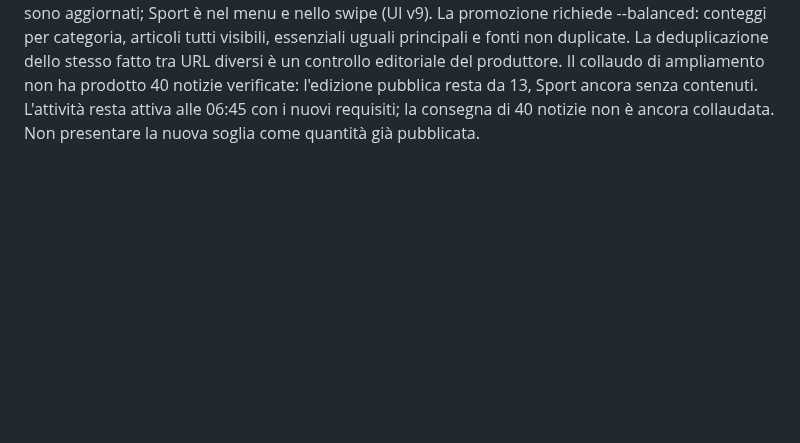
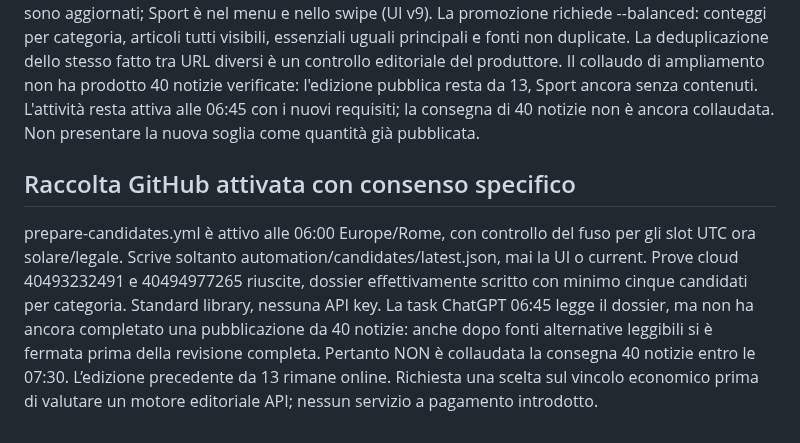
Before and after one commit to Jeyheich/stamattina, a Markdown page: README.md, the part around the change. Drawn GitHub-style; blank space fills up the shorter version.

Commit message:
Record verified cloud intake and unresolved editorial producer

```diff
--- a/README.md
+++ b/README.md
@@ -41,3 +41,7 @@ La task legge automation/DAILY_BRIEF.md e scrive incoming/edition.json. Il workf
 Fabio richiede almeno 5 fatti distinti per ognuna delle 8 categorie, Sport incluso: minimo 40 notizie. Restano 5 essenziali che rimandano alle 5 principali con foto; le altre almeno 35 sono compatte e apribili. Questa decisione supera il vecchio tetto 12–15.
 La procedura cloud e il prompt ricorrente sono aggiornati; Sport è nel menu e nello swipe (UI v9). La promozione richiede --balanced: conteggi per categoria, articoli tutti visibili, essenziali uguali principali e fonti non duplicate. La deduplicazione dello stesso fatto tra URL diversi è un controllo editoriale del produttore.
 Il collaudo di ampliamento non ha prodotto 40 notizie verificate: l'edizione pubblica resta da 13, Sport ancora senza contenuti. L'attività resta attiva alle 06:45 con i nuovi requisiti; la consegna di 40 notizie non è ancora collaudata. Non presentare la nuova soglia come quantità già pubblicata.
+
+## Raccolta GitHub attivata con consenso specifico
+prepare-candidates.yml è attivo alle 06:00 Europe/Rome, con controllo del fuso per gli slot UTC ora solare/legale. Scrive soltanto automation/candidates/latest.json, mai la UI o current. Prove cloud 40493232491 e 40494977265 riuscite, dossier effettivamente scritto con minimo cinque candidati per categoria. Standard library, nessuna API key.
+La task ChatGPT 06:45 legge il dossier, ma non ha ancora completato una pubblicazione da 40 notizie: anche dopo fonti alternative leggibili si è fermata prima della revisione completa. Pertanto NON è collaudata la consegna 40 notizie entro le 07:30. L’edizione precedente da 13 rimane online. Richiesta una scelta sul vincolo economico prima di valutare un motore editoriale API; nessun servizio a pagamento introdotto.
```
Also changed, not shown: PROJECT_STATE.md (+6 -0 lines), automation/INTAKE_PROPOSAL.md (added, +25 -0 lines).
